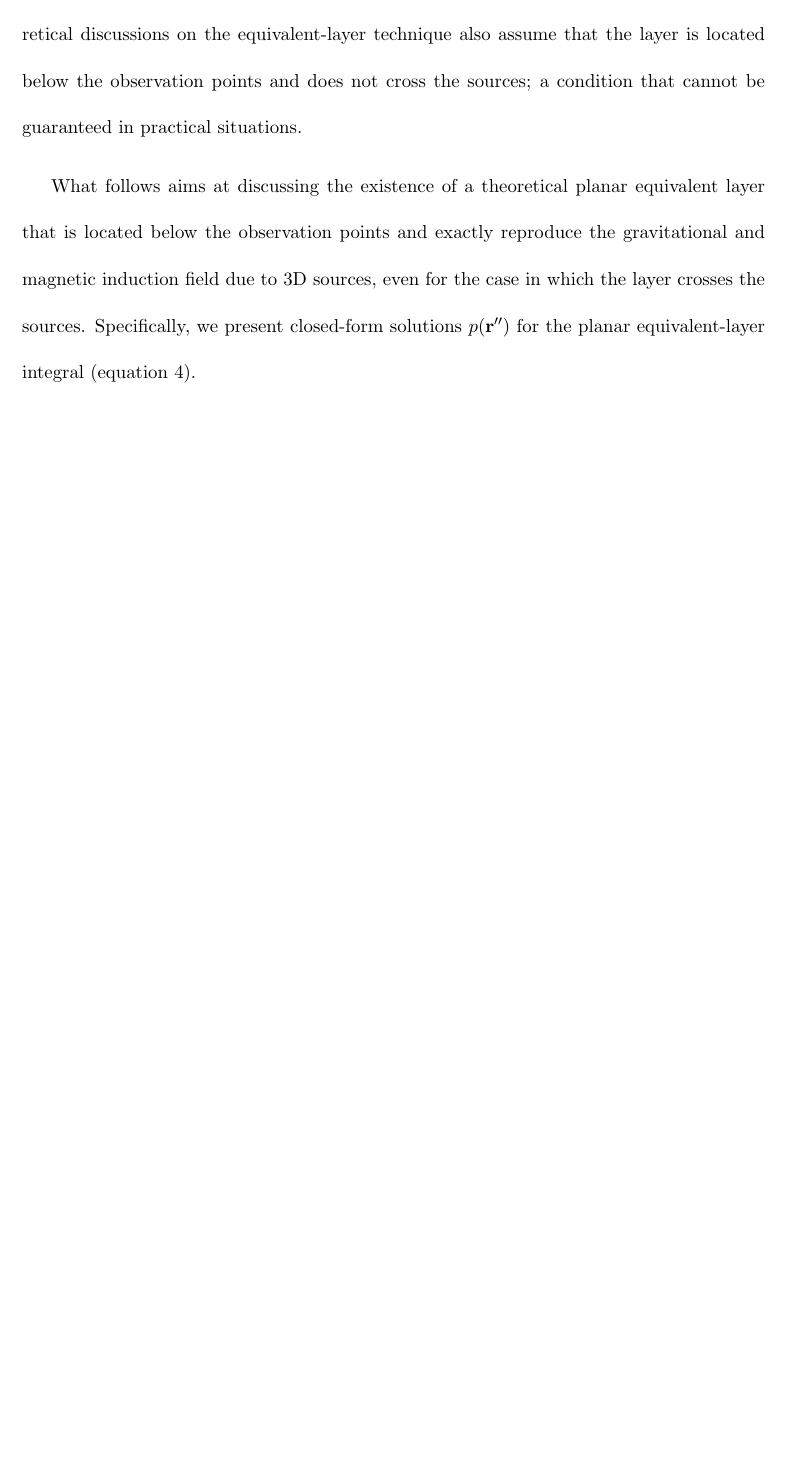
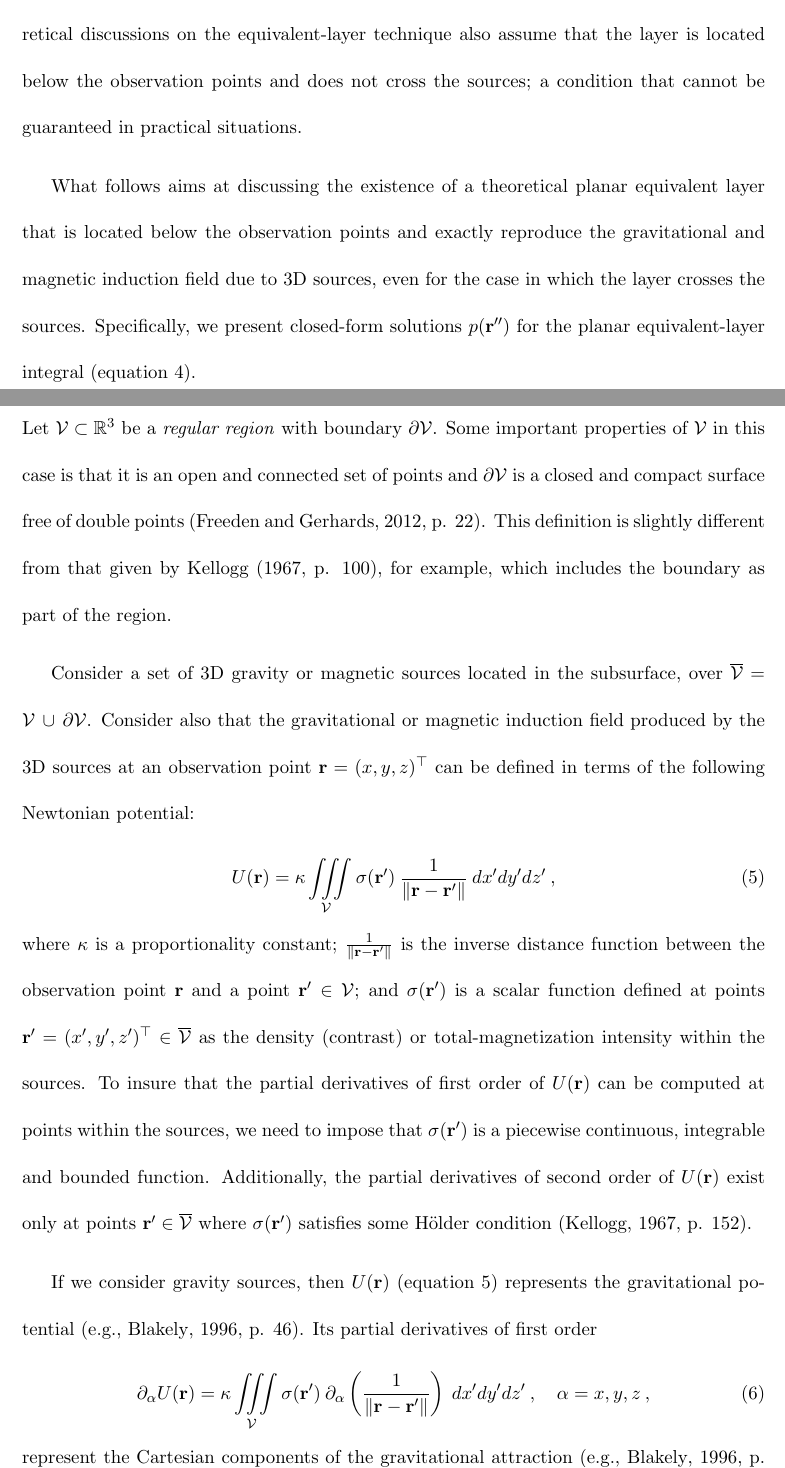
Before and after one commit to birocoles/planar-eqlayer-theory, a LaTeX document (manuscript/manuscript.tex, which reads manuscript/potential_fields.tex): part of page 7 of 21 before the commit and two parts of pages 7 and 8 of 21 after it, the two joined at a grey line, cut so that both start at the same text, the shorter picture padded with empty space. Compiled offline with pdfLaTeX.

Commit message:
create a section about potential fields due to 3D sources

```diff
--- /dev/null
+++ b/manuscript/potential_fields.tex
@@ -0,0 +1,49 @@
+\section{Potential fields due to 3D sources}
+\label{sec:potential_fields_3D_sources}
+
+
+Let $\mathcal{V} \subset \mathbb{R}^{3}$ be a \textit{regular region} with boundary
+$\partial \mathcal{V}$.
+Some important properties of $\mathcal{V}$ in this case is that it is an open and
+connected set of points and $\partial \mathcal{V}$ is a closed and compact surface
+free of double points \citep[][ p. 22]{freeden_gerhards2012}.
+This definition is slightly different from that given by \citet[][ p. 100]{kellogg1967},
+for example, which includes the boundary as part of the region.
+
+Consider a set of 3D gravity or magnetic sources located in the subsurface,
+over $\overline{\mathcal{V}} = \mathcal{V} \, \cup \, \partial \mathcal{V}$.
+Consider also that the gravitational or magnetic induction field produced by the 3D sources
+at an observation point $\mathbf{r} = (x, y, z)^{\top}$
+can be defined in terms of the following Newtonian potential:
+\begin{equation}
+	U(\mathbf{r}) = \kappa \iiint\limits_{\mathcal{V}}
+	\sigma(\mathbf{r}') \: \frac{1}{\| \mathbf{r} - \mathbf{r}'\|}
+	\: dx'dy'dz' \: ,
+	\label{eq:scalar-potential-U}
+\end{equation}
+where $\kappa$ is a proportionality constant;
+$\tfrac{1}{\| \mathbf{r} - \mathbf{r}' \|}$ is the inverse distance function
+between the observation point $\mathbf{r}$ and a point $\mathbf{r}' \in \mathcal{V}$;
+and $\sigma(\mathbf{r}')$ is a scalar function defined at points
+$\mathbf{r}' = (x', y', z')^{\top} \in \overline{\mathcal{V}}$ as the density (contrast)
+or total-magnetization intensity within the sources.
+To insure that the partial derivatives of first order of $U(\mathbf{r})$ can be computed
+at points within the sources, we need to impose that $\sigma(\mathbf{r}')$ is
+a piecewise continuous, integrable and bounded function.
+Additionally, the partial derivatives of second order of $U(\mathbf{r})$ exist only at
+points $\mathbf{r}' \in \overline{\mathcal{V}}$ where $\sigma(\mathbf{r}')$ satisfies some
+Hölder condition \citep[][ p. 152]{kellogg1967}.
+
+If we consider gravity sources, then $U(\mathbf{r})$
+(equation \ref{eq:scalar-potential-U}) represents the gravitational potential
+\citep[e.g.,][ p. 46]{blakely1996}. Its partial derivatives of first order
+\begin{equation}
+	\partial_{\alpha} U(\mathbf{r}) = \kappa \iiint\limits_{\mathcal{V}}
+	\sigma(\mathbf{r}') \:
+	\partial_{\alpha} \left( \frac{1}{\| \mathbf{r} - \mathbf{r}'\|} \right)
+	\: dx'dy'dz' \: , \quad \alpha = x, y, z \: ,
+	\label{eq:1st-deriv-U}
+\end{equation}
+represent the Cartesian components of the gravitational attraction
+\citep[e.g.,][ p. 47]{blakely1996} and its partial derivatives of second order
+\begin{equation}
```
Also changed, not shown: manuscript/manuscript.tex (+2 -7 lines), manuscript/manuscript.pdf, manuscript/potential_fields.tex (71 more changed lines).
